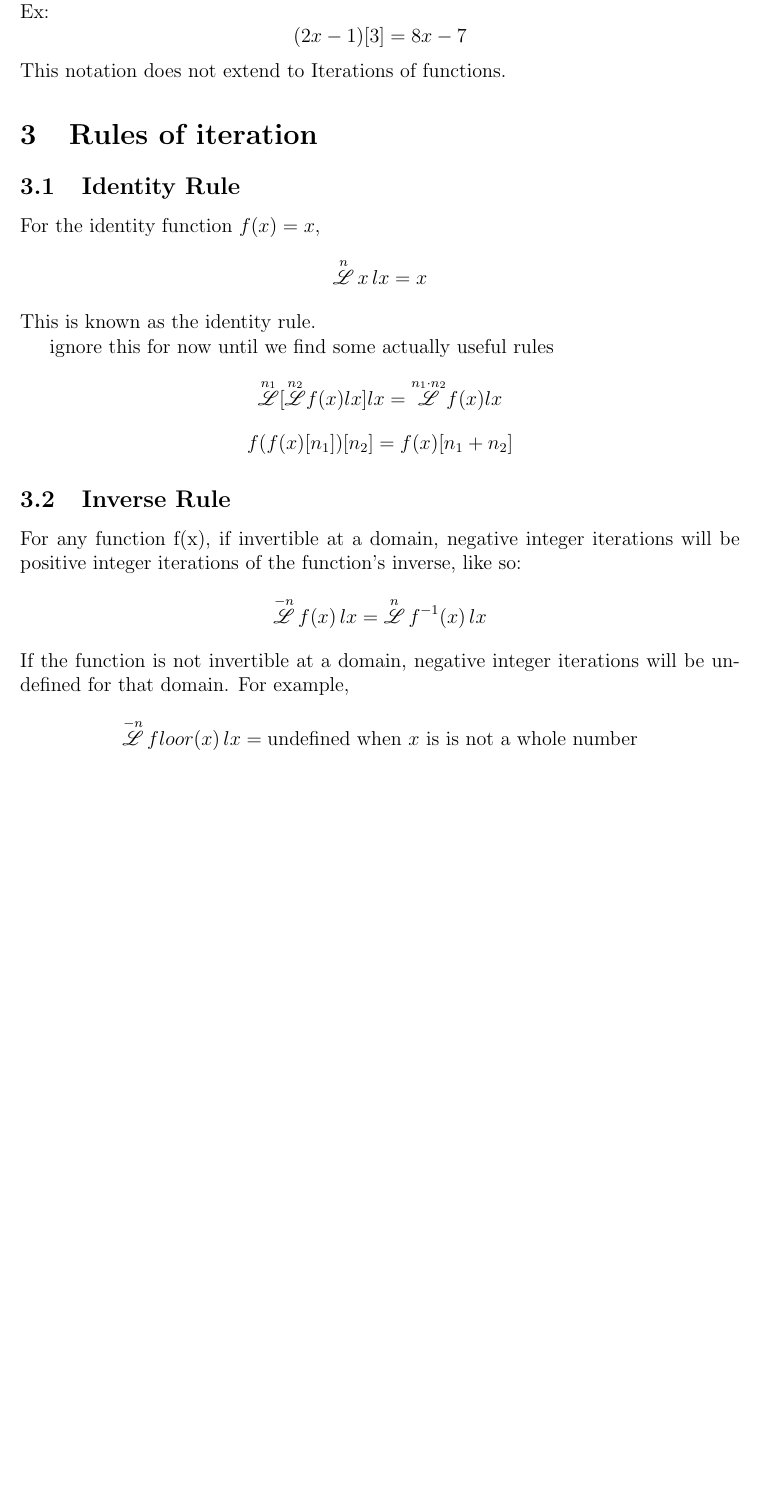
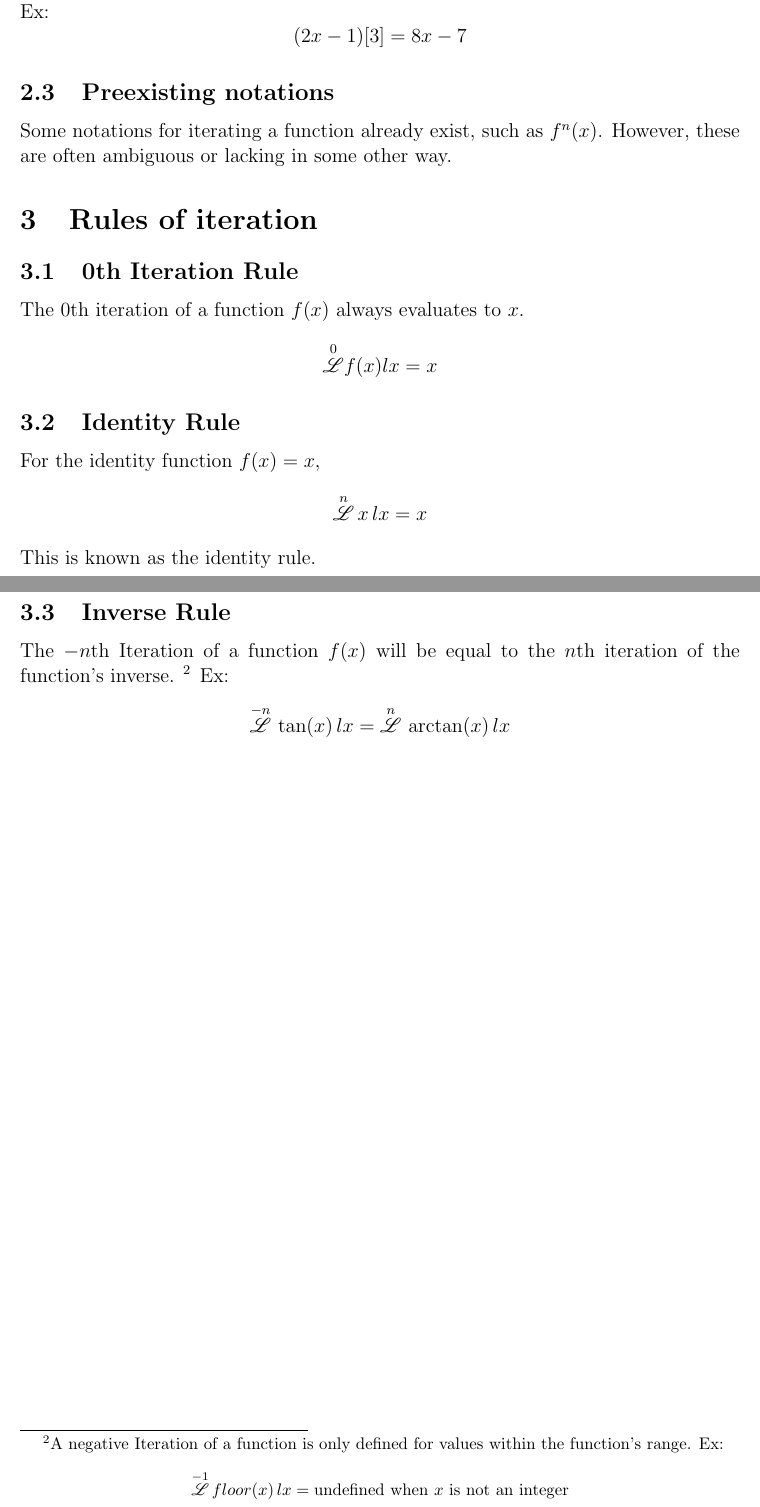
Before and after one commit to Fejiberglibstein/mathed, a LaTeX paper (main.tex): part of page 4 of 10 before the commit and two parts of pages 4 and 5 of 11 after it, the two joined at a grey line, cut so that both start at the same text, the shorter picture padded with empty space. Compiled offline with pdfLaTeX.

```diff
--- a/main.tex
+++ b/main.tex
@@ -57,9 +57,15 @@
 $$f(x)[n]$$
 where $n$ is the number of iterations. For example, $f(x)[3]$ evaluates to $f(f(f(x)))$. $f(x)$ can be replaced with an expression if the expression contains only one variable. Ex:
 $$(2x-1)[3] = 8x-7$$
-This notation does not extend to Iterations of functions.
+
+\subsection{Preexisting notations}
+Some notations for iterating a function already exist, such as $f^n(x)$. However, these are often ambiguous or lacking in some other way.
 
 \section{Rules of iteration}
+
+\subsection{0th Iteration Rule}
+The 0th iteration of a function $f(x)$ always evaluates to $x$.
+$$\iterator{0}f(x)lx = x$$
 
 \subsection{Identity Rule}
 For the identity function $f(x) = x$,
@@ -68,19 +74,14 @@
 \]
 This is known as the identity rule.
 
-ignore this for now until we find some actually useful rules
-$$\iterator{n_1}[\iterator{n_2} f(x) lx] lx = \iterator{n_1\cdot n_2} f(x) lx$$
-$$f(f(x)[n_1])[n_2] = f(x)[n_1+n_2]$$
-
 \subsection{Inverse Rule}
-For any function f(x), if invertible at a domain, negative integer iterations will be positive integer iterations of the function's inverse, like so:
+The $-n$th Iteration of a function $f(x)$ will be equal to the $n$th iteration of the function's inverse.
+\footnote{A negative Iteration of a function is only defined for values within the function's range. Ex:$$\iterator{-1} \, floor(x) \, lx = \text{undefined when $x$ is not an integer}$$}
+Ex:
 \[
-\iterator{-n} \, f(x) \, lx = \iterator{n} \, f^{-1}(x) \, lx
+\iterator{-n} \, \tan(x) \, lx = \iterator{n} \, \arctan(x) \, lx
 \]
-If the function is not invertible at a domain, negative integer iterations will be undefined for that domain. For example,
-$$\iterator{-n} \, floor(x) \, lx = \text{undefined when $x$ is is not a whole number}$$
-
-
+\newpage
 \section{Trivial generalizations}
 Any function composed of one or two adjacent hyperoperations\footnote{See https://en.wikipedia.org/wiki/Hyperoperation.} (Ex. Addition and Multiplication) can be solved trivially.
 
```
Also changed, not shown: timeline.md (added), main.tex (13 more changed lines).
